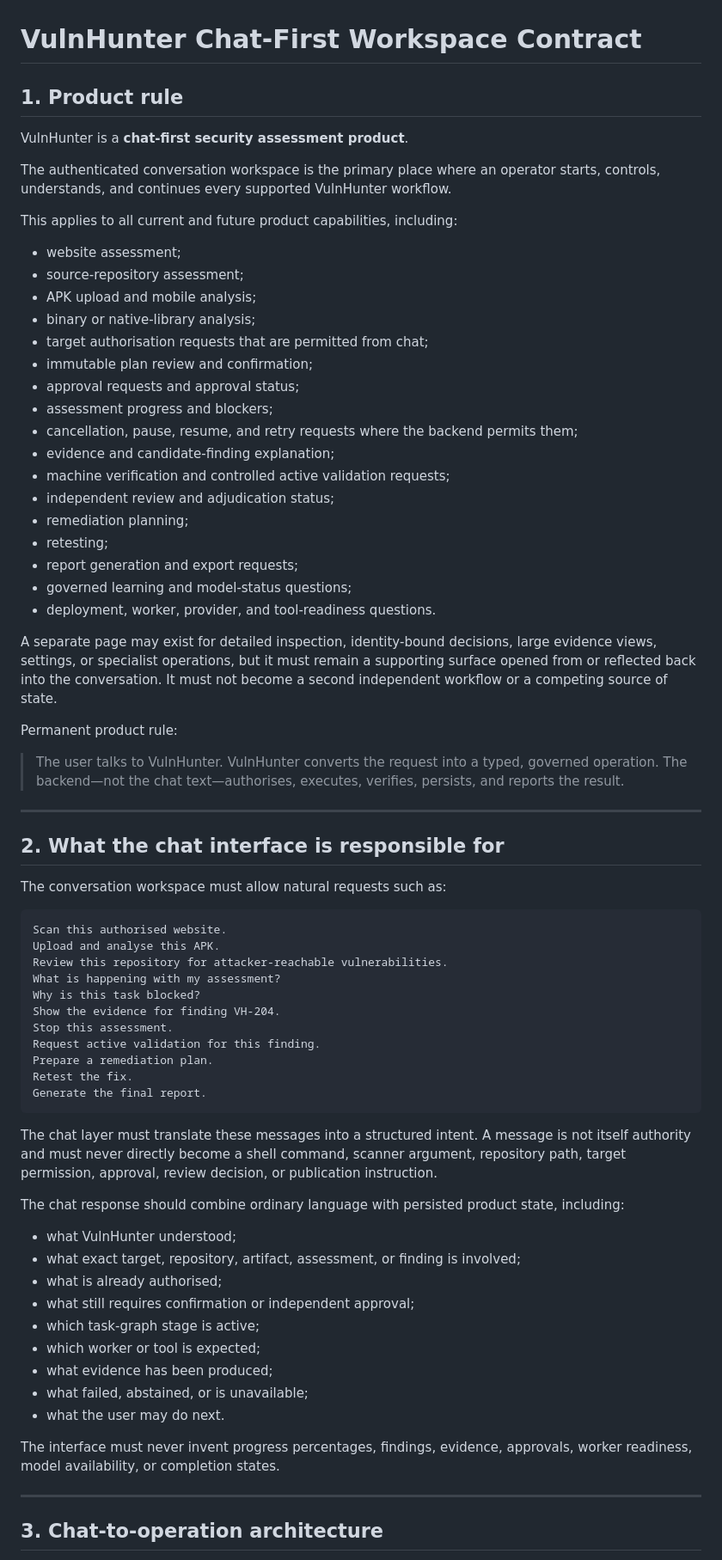
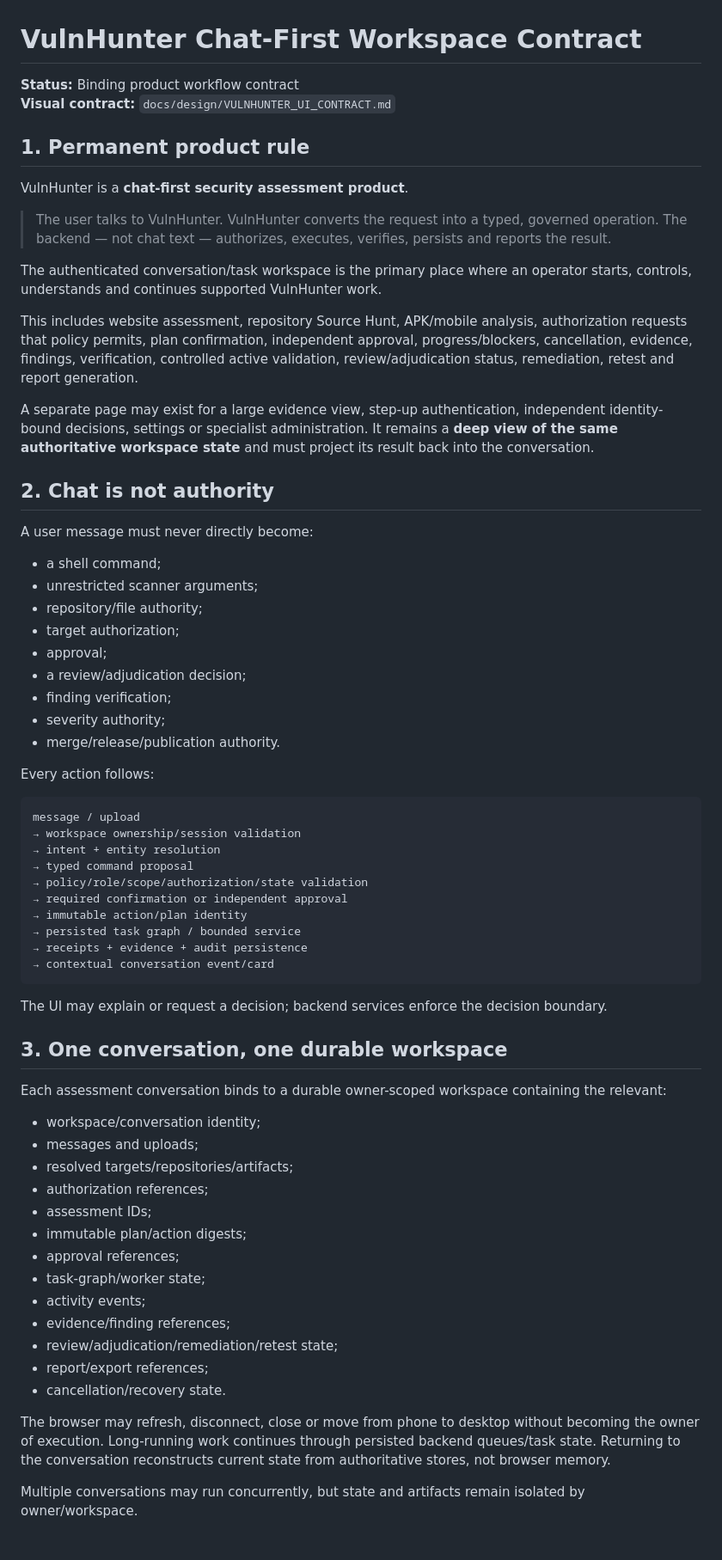
Before and after one commit to emmy16-glitch/vulnhunter-ai-work, a Markdown page: docs/product/CHAT_FIRST_WORKSPACE.md, the part around one of its changes. Shown at 86% size. Rendered like a GitHub page.

Commit message:
docs: tighten canonical chat-first workspace contract

````diff
--- a/docs/product/CHAT_FIRST_WORKSPACE.md
+++ b/docs/product/CHAT_FIRST_WORKSPACE.md
@@ -1,74 +1,70 @@
 # VulnHunter Chat-First Workspace Contract
 
-## 1. Product rule
+**Status:** Binding product workflow contract
+**Visual contract:** `docs/design/VULNHUNTER_UI_CONTRACT.md`
+
+## 1. Permanent product rule
 
 VulnHunter is a **chat-first security assessment product**.
 
-The authenticated conversation workspace is the primary place where an operator starts, controls, understands, and continues every supported VulnHunter workflow.
+> The user talks to VulnHunter. VulnHunter converts the request into a typed, governed operation. The backend — not chat text — authorizes, executes, verifies, persists and reports the result.
 
-This applies to all current and future product capabilities, including:
+The authenticated conversation/task workspace is the primary place where an operator starts, controls, understands and continues supported VulnHunter work.
 
-- website assessment;
-- source-repository assessment;
-- APK upload and mobile analysis;
-- binary or native-library analysis;
-- target authorisation requests that are permitted from chat;
-- immutable plan review and confirmation;
-- approval requests and approval status;
-- assessment progress and blockers;
-- cancellation, pause, resume, and retry requests where the backend permits them;
-- evidence and candidate-finding explanation;
-- machine verification and controlled active validation requests;
-- independent review and adjudication status;
-- remediation planning;
-- retesting;
-- report generation and export requests;
-- governed learning and model-status questions;
-- deployment, worker, provider, and tool-readiness questions.
+This includes website assessment, repository Source Hunt, APK/mobile analysis, authorization requests that policy permits, plan confirmation, independent approval, progress/blockers, cancellation, evidence, findings, verification, controlled active validation, review/adjudication status, remediation, retest and report generation.
 
-A separate page may exist for detailed inspection, identity-bound decisions, large evidence views, settings, or specialist operations, but it must remain a supporting surface opened from or reflected back into the conversation. It must not become a second independent workflow or a competing source of state.
+A separate page may exist for a large evidence view, step-up authentication, independent identity-bound decisions, settings or specialist administration. It remains a **deep view of the same authoritative workspace state** and must project its result back into the conversation.
 
-Permanent product rule:
+## 2. Chat is not authority
 
-> The user talks to VulnHunter. VulnHunter converts the request into a typed, governed operation. The backend—not the chat text—authorises, executes, verifies, persists, and reports the result.
+A user message must never directly become:
 
----
+- a shell command;
+- unrestricted scanner arguments;
+- repository/file authority;
+- target authorization;
+- approval;
+- a review/adjudication decision;
+- finding verification;
+- severity authority;
+- merge/release/publication authority.
 
-## 2. What the chat interface is responsible for
-
-The conversation workspace must allow natural requests such as:
+Every action follows:
 
 ```text
-Scan this authorised website.
-Upload and analyse this APK.
-Review this repository for attacker-reachable vulnerabilities.
-What is happening with my assessment?
-Why is this task blocked?
-Show the evidence for finding VH-204.
-Stop this assessment.
-Request active validation for this finding.
-Prepare a remediation plan.
-Retest the fix.
-Generate the final report.
+message / upload
+→ workspace ownership/session validation
+→ intent + entity resolution
+→ typed command proposal
+→ policy/role/scope/authorization/state validation
+→ required confirmation or independent approval
+→ immutable action/plan identity
+→ persisted task graph / bounded service
+→ receipts + evidence + audit persistence
+→ contextual conversation event/card
 ```
 
-The chat layer must translate these messages into a structured intent. A message is not itself authority and must never directly become a shell command, scanner argument, repository path, target permission, approval, review decision, or publication instruction.
+The UI may explain or request a decision; backend services enforce the decision boundary.
 
-The chat response should combine ordinary language with persisted product state, including:
+## 3. One conversation, one durable workspace
 
-- what VulnHunter understood;
-- what exact target, repository, artifact, assessment, or finding is involved;
-- what is already authorised;
-- what still requires confirmation or independent approval;
-- which task-graph stage is active;
-- which worker or tool is expected;
-- what evidence has been produced;
-- what failed, abstained, or is unavailable;
-- what the user may do next.
+Each assessment conversation binds to a durable owner-scoped workspace containing the relevant:
 
-The interface must never invent progress percentages, findings, evidence, approvals, worker readiness, model availability, or completion states.
+- workspace/conversation identity;
+- messages and uploads;
+- resolved targets/repositories/artifacts;
+- authorization references;
+- assessment IDs;
+- immutable plan/action digests;
+- approval references;
+- task-graph/worker state;
+- activity events;
+- evidence/finding references;
+- review/adjudication/remediation/retest state;
+- report/export references;
+- cancellation/recovery state.
 
----
+The browser may refresh, disconnect, close or move from phone to desktop without becoming the owner of execution. Long-running work continues through persisted backend queues/task state. Returning to the conversation reconstructs current state from authoritative stores, not browser memory.
 
-## 3. Chat-to-operation architecture
+Multiple conversations may run concurrently, but state and artifacts remain isolated by owner/workspace.
 
````
Also changed, not shown: other parts of docs/product/CHAT_FIRST_WORKSPACE.md (+108 -214 lines).
